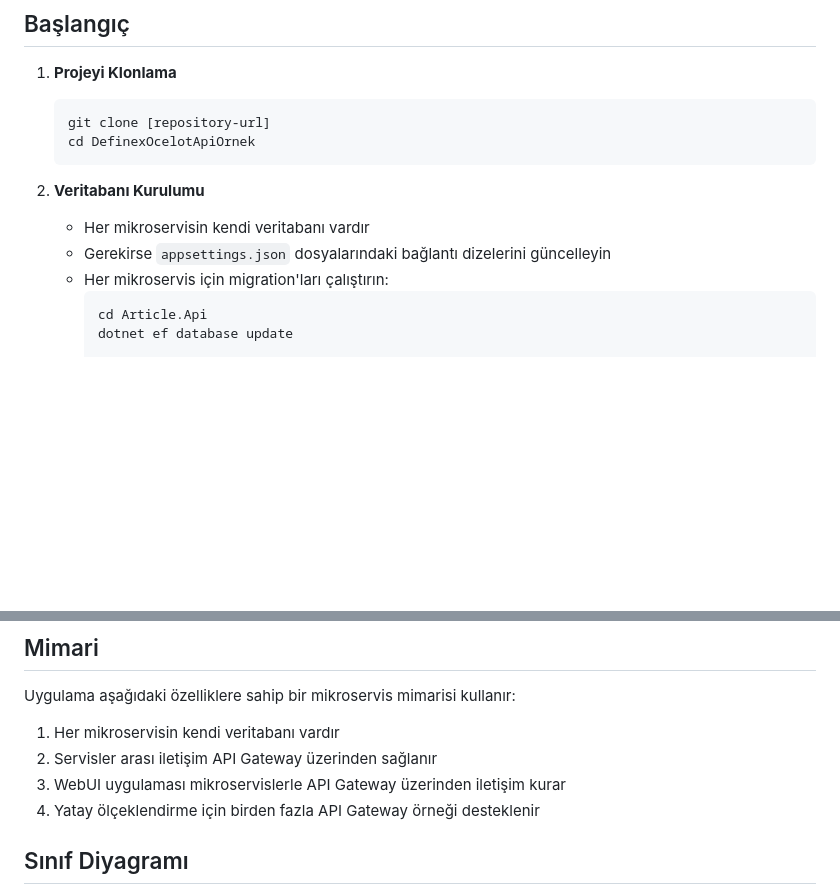
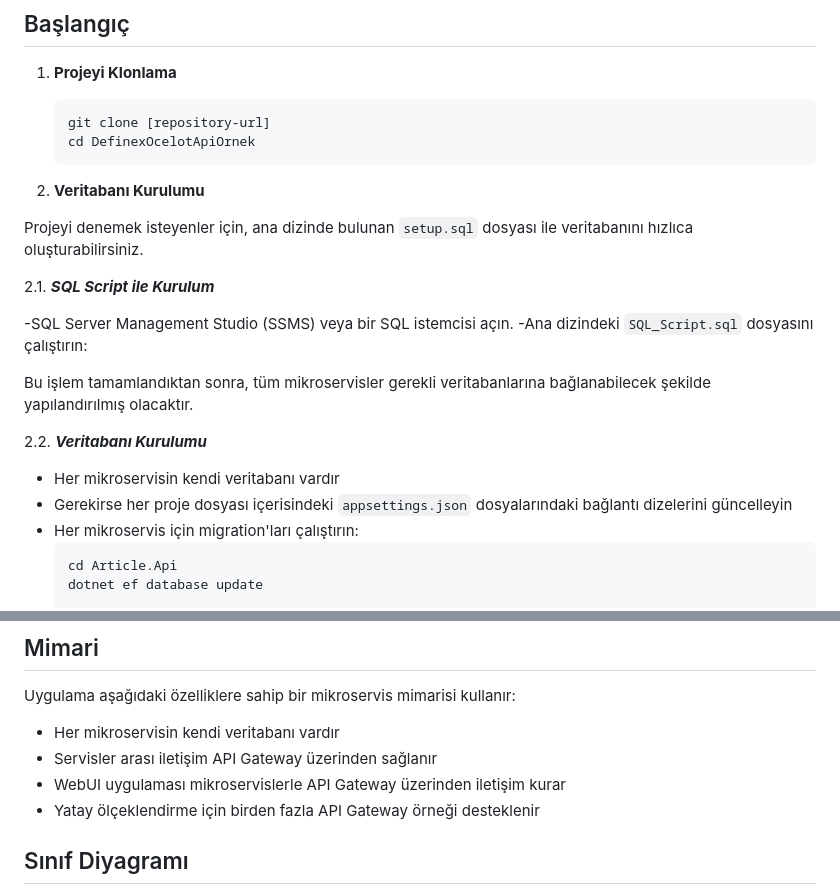
Before and after one commit to FurkanLiman/Definex_Ocelot_Api_Ornek, a Markdown page: README.md, 2 parts joined by grey strips. Drawn GitHub-style; blank space fills up the shorter version.

````diff
--- a/README.md
+++ b/README.md
@@ -56,8 +56,19 @@ DefinexOcelotApiOrnek/
    ```
 
 2. **Veritabanı Kurulumu**
+
+  Projeyi denemek isteyenler için, ana dizinde bulunan `setup.sql` dosyası ile veritabanını hızlıca oluşturabilirsiniz.
+
+2.1. ***SQL Script ile Kurulum***
+
+  -SQL Server Management Studio (SSMS) veya bir SQL istemcisi açın.
+  -Ana dizindeki `SQL_Script.sql` dosyasını çalıştırın:
+
+Bu işlem tamamlandıktan sonra, tüm mikroservisler gerekli veritabanlarına bağlanabilecek şekilde yapılandırılmış olacaktır.
+
+2.2. ***Veritabanı Kurulumu***
    - Her mikroservisin kendi veritabanı vardır
-   - Gerekirse `appsettings.json` dosyalarındaki bağlantı dizelerini güncelleyin
+   - Gerekirse her proje dosyası içerisindeki `appsettings.json` dosyalarındaki bağlantı dizelerini güncelleyin
    - Her mikroservis için migration'ları çalıştırın:
      ```bash
      cd Article.Api
@@ -131,10 +142,11 @@ Benzer pattern'ler yazarlar ve kategoriler için de mevcuttur.
 ## Mimari
 
 Uygulama aşağıdaki özelliklere sahip bir mikroservis mimarisi kullanır:
-1. Her mikroservisin kendi veritabanı vardır
-2. Servisler arası iletişim API Gateway üzerinden sağlanır
-3. WebUI uygulaması mikroservislerle API Gateway üzerinden iletişim kurar
-4. Yatay ölçeklendirme için birden fazla API Gateway örneği desteklenir
+
+- Her mikroservisin kendi veritabanı vardır
+- Servisler arası iletişim API Gateway üzerinden sağlanır
+- WebUI uygulaması mikroservislerle API Gateway üzerinden iletişim kurar
+- Yatay ölçeklendirme için birden fazla API Gateway örneği desteklenir
 
 ## Sınıf Diyagramı
 
````
Also changed, not shown: other parts of README.md (+3 -201 lines).
